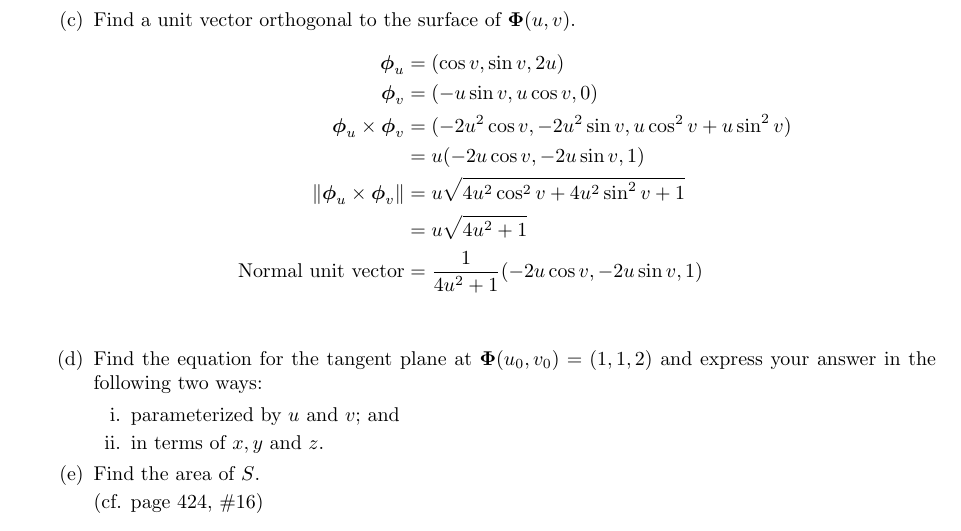
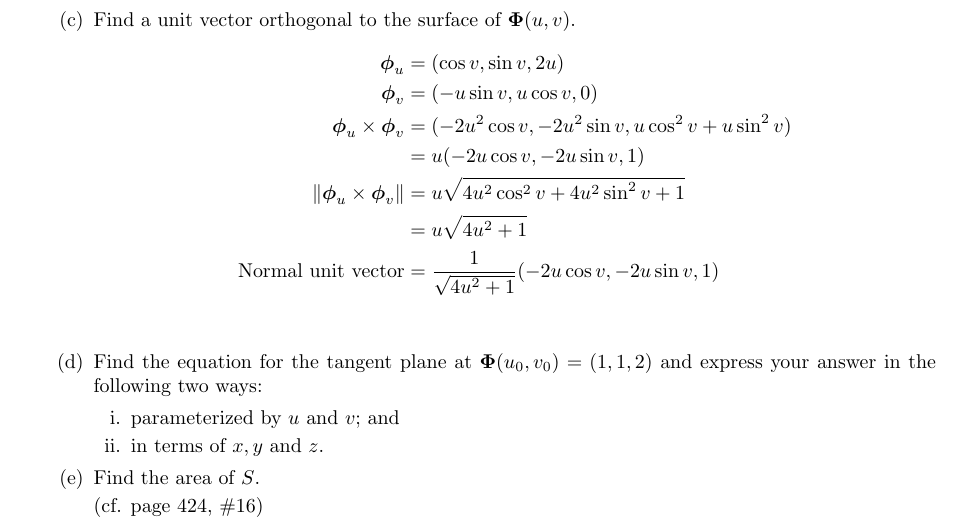
Before and after one commit to poonkeegan/school, a LaTeX document (matb42/a6.tex): part of page 9 of 10, cut so that both start at the same text. Compiled offline with pdfLaTeX.

Commit message:
Fri Mar  2 16:32:39 EST 2018

```diff
--- a/matb42/a6.tex
+++ b/matb42/a6.tex
@@ -159,7 +159,7 @@ Mar 6th 2018}
             &= u(-2u\cos v, -2u\sin v , 1) \\
             \norm{\boldsymbol \phi_u \times \boldsymbol \phi_v} &= u\sqrt{4u^2 \cos^2 v + 4u^2 \sin^2 v + 1} \\
             &= u\sqrt{4u^2 + 1} \\
-            \text{Normal unit vector} &= \frac{1}{4u^2 +1}(-2u \cos v, -2u\sin v , 1) \\
+            \text{Normal unit vector} &= \frac{1}{\sqrt{4u^2 +1}}(-2u \cos v, -2u\sin v , 1) \\
         \end{align*}
         \item Find the equation for the tangent plane at $\boldsymbol \Phi(u_0,v_0) = (1,1,2)$ and express your answer in the following two ways:
         \begin{enumerate}
```
Also changed, not shown: matb42/a6.pdf.
